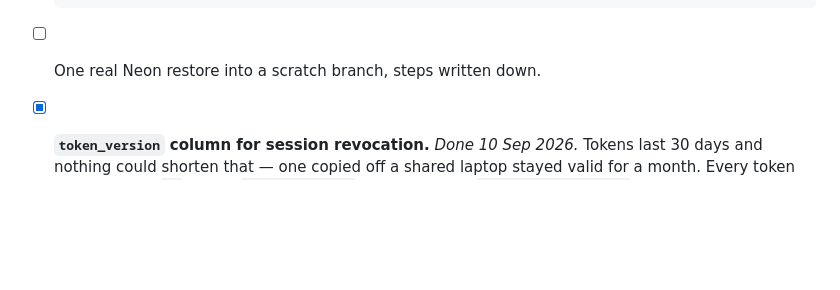
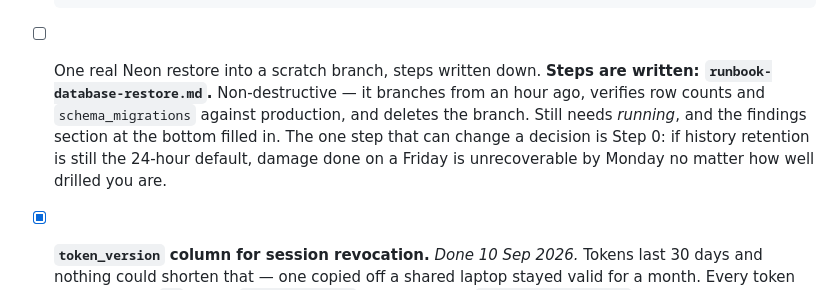
Before and after one commit to simmyh02-dot/sales-games, a Markdown page: roadmap-launch-2026.md, the part around the change. GitHub-like rendering; blank space fills up the shorter version.

```diff
--- a/roadmap-launch-2026.md
+++ b/roadmap-launch-2026.md
@@ -242,6 +242,13 @@ revisit if abuse appears.
       `generated_cache` DDL moved into `003_generated_cache.sql` so a cold
       start no longer opens a connection to create a table that exists.
 - [ ] One real Neon restore into a scratch branch, steps written down.
+      **Steps are written: `runbook-database-restore.md`.** Non-destructive —
+      it branches from an hour ago, verifies row counts and `schema_migrations`
+      against production, and deletes the branch. Still needs *running*, and
+      the findings section at the bottom filled in. The one step that can
+      change a decision is Step 0: if history retention is still the 24-hour
+      default, damage done on a Friday is unrecoverable by Monday no matter how
+      well drilled you are.
 - [x] **`token_version` column for session revocation.** *Done 10 Sep 2026.*
       Tokens last 30 days and nothing could shorten that — one copied off a
       shared laptop stayed valid for a month. Every token now carries a `tv`
```
Also changed, not shown: runbook-database-restore.md (added, +143 -0 lines).
